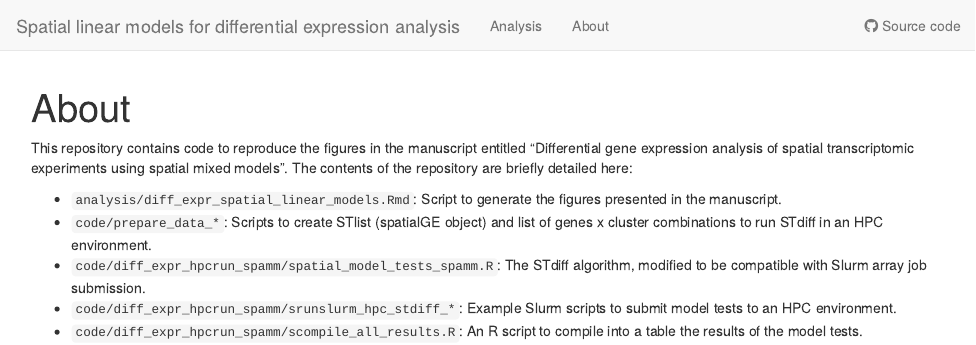
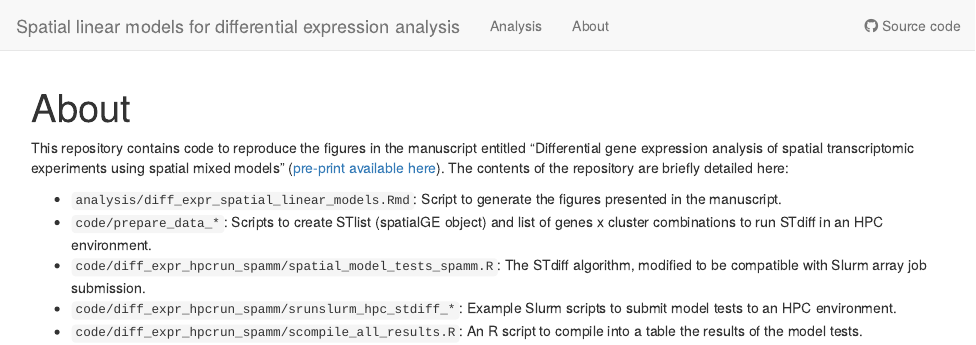
Before and after one commit to FridleyLab/diff_expression_spatial_linear_models, an R Markdown document (analysis/about.Rmd): the page in a window 1100 px wide, from its top. Rendered offline with R 4.5, knitr and Pandoc, with nearby package versions; drawn as R Markdown's standard HTML page in place of the format the file asks for.

Commit message:
updated pages

````diff
--- a/analysis/about.Rmd
+++ b/analysis/about.Rmd
@@ -7,10 +7,10 @@ editor_options:
   chunk_output_type: console
 ---
 
-This repository contains code to reproduce the figures in the manuscript entitled "Differential gene expression analysis of spatial transcriptomic experiments using spatial mixed models". The contents of the repository are briefly detailed here:
+This repository contains code to reproduce the figures in the manuscript entitled "Differential gene expression analysis of spatial transcriptomic experiments using spatial mixed models" ([pre-print available here](https://www.biorxiv.org/content/10.1101/2024.01.20.576348v1)). The contents of the repository are briefly detailed here:
 
-* `analysis/diff_expr_spatial_linear_models.Rmd`: Script to generate the figures presented in the manuscript.
-* `code/prepare_data_*`: Scripts to create STlist (spatialGE object) and list of genes x cluster combinations to run STdiff in an HPC environment.
-* `code/diff_expr_hpcrun_spamm/spatial_model_tests_spamm.R`: The STdiff algorithm, modified to be compatible with Slurm array job submission.
-* `code/diff_expr_hpcrun_spamm/srunslurm_hpc_stdiff_*`: Example Slurm scripts to submit model tests to an HPC environment.
-* `code/diff_expr_hpcrun_spamm/scompile_all_results.R`: An R script to compile into a table the results of the model tests.
+-   `analysis/diff_expr_spatial_linear_models.Rmd`: Script to generate the figures presented in the manuscript.
+-   `code/prepare_data_*`: Scripts to create STlist (spatialGE object) and list of genes x cluster combinations to run STdiff in an HPC environment.
+-   `code/diff_expr_hpcrun_spamm/spatial_model_tests_spamm.R`: The STdiff algorithm, modified to be compatible with Slurm array job submission.
+-   `code/diff_expr_hpcrun_spamm/srunslurm_hpc_stdiff_*`: Example Slurm scripts to submit model tests to an HPC environment.
+-   `code/diff_expr_hpcrun_spamm/scompile_all_results.R`: An R script to compile into a table the results of the model tests.
--- a/analysis/diff_expr_spatial_linear_models.Rmd
+++ b/analysis/diff_expr_spatial_linear_models.Rmd
@@ -10,17 +10,19 @@ editor_options:
 
 Spatial transcriptomics (ST) assays represent a revolution in the way the architecture of tissues is studied, by allowing for the exploration of cells in their spatial context. A common element in the analysis is the delineation of tissue domains or “niches” followed by the detection of differentially expressed genes to infer the biological identity of the tissue domains or cell types. However, many studies approach differential expression analysis by using statistical approaches often applied in the analysis of non-spatial scRNA data (e.g., two-sample t-tests, Wilcoxon rank sum test), hence neglecting the spatial dependency observed in ST data. In this study, we show that applying linear mixed models with spatial correlation structures using spatial random effects effectively accounts for the spatial autocorrelation and reduces inflation of type-I error rate that is observed in non-spatial based differential expression testing. We also show that spatial linear models with an exponential correlation structure provide a better fit to the ST data as compared to non-spatial models, particularly for spatially resolved technologies that quantify expression at finer scales (i.e., single-cell resolution).
 
-This workflow presents the code used to generate the results for the manuscript entitled "Differential gene expression analysis of spatial transcriptomic experiments using spatial mixed models". Some of the files used to generate these results are included in this repository. However, raw data and heavy files are not included. Those files can be generated again using the scripts in the `code` directory.
+This workflow presents the code used to generate the results for the manuscript entitled "Differential gene expression analysis of spatial transcriptomic experiments using spatial mixed models" ([pre-print available here](https://www.biorxiv.org/content/10.1101/2024.01.20.576348v1)). Some of the files used to generate these results are included in this repository. However, raw data and heavy files are not included. Those files can be generated again using the scripts in the `code` directory.
 
 The `spatialGE` software includes the `STdiff` function to test for differentially expressed genes using spatial covariance structures. In this paper, the `STdiff` function was not used. Instead, the script of the function was modified to enable execution of Slurm array jobs in a high performance computing (HPC) facility. Nonetheless, the algorithm used here and in `STdiff` are the same, and users are encouraged to run STdiff using the `spatialGE` software.
 
 Load `tidyverse` to handle the compiled STdiff results.
+
 ```{r load_libs}
 library('tidyverse')
 library('spatialGE')
 ```
 
 Differentially expressed genes were tested in a random set of genes from the glioblastoma (GBM) Visium data set (Ravi et al. 2022). In addition, the same data set was used to run a gene set enrichment analysis (GSEA) ranking a different selection of genes based on the models' p-values. Assessment of the power of spatial models was done only on the randomly selected genes, and those genes should be extracted from the results.
+
 ```{r read_hmk_genes}
 # Read randomly selected genes (to distinguish from Hallmark genes tested for GSEA)
 fp = 'code/diff_expr_hpcrun_spamm/data/visium_gene_meta_combo_raviglioblastoma.txt'
````
Also changed, not shown: analysis/index.Rmd (+1 -1 lines), analysis/diff_expr_spatial_linear_models.Rmd (6 more changed lines).
